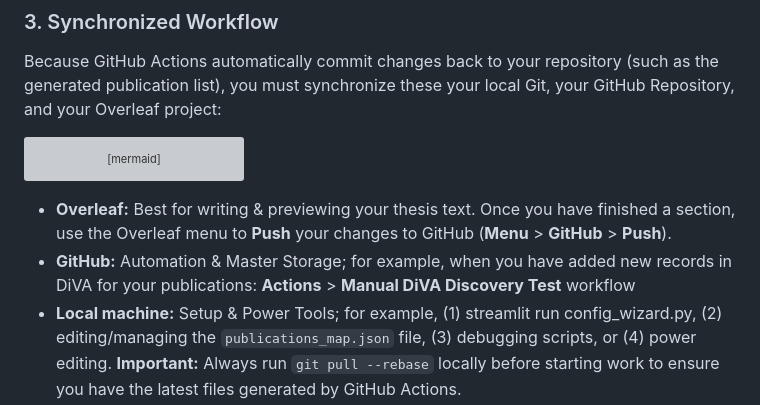
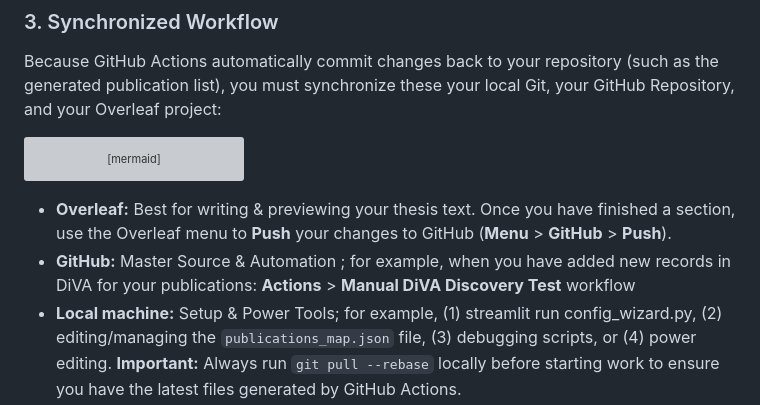
Before and after one commit to gqmaguirejr/KTH-3rd-cycle-template-restructured, a Markdown page: README.md, the part around the change. GitHub-like rendering; grey boxes are pictures that could not be loaded.

Commit message:
improved README.md

````diff
--- a/README.md
+++ b/README.md
@@ -67,7 +67,7 @@ graph LR
 ```
 
 * **Overleaf:** Best for writing & previewing your thesis text. Once you have finished a section, use the Overleaf menu to **Push** your changes to GitHub (**Menu** > **GitHub** > **Push**).
-* **GitHub:** Automation & Master Storage; for example,  when you have added new records in DiVA for your publications: **Actions** > **Manual DiVA Discovery Test** workflow
+* **GitHub:** Master Source & Automation ; for example,  when you have added new records in DiVA for your publications: **Actions** > **Manual DiVA Discovery Test** workflow
 * **Local machine:** Setup & Power Tools; for example, (1) streamlit run config_wizard.py, (2) editing/managing the `publications_map.json` file, (3) debugging scripts, or (4) power editing. **Important:** Always run `git pull --rebase` locally before starting work to ensure you have the latest files generated by GitHub Actions.
 
 > [!IMPORTANT]
````
